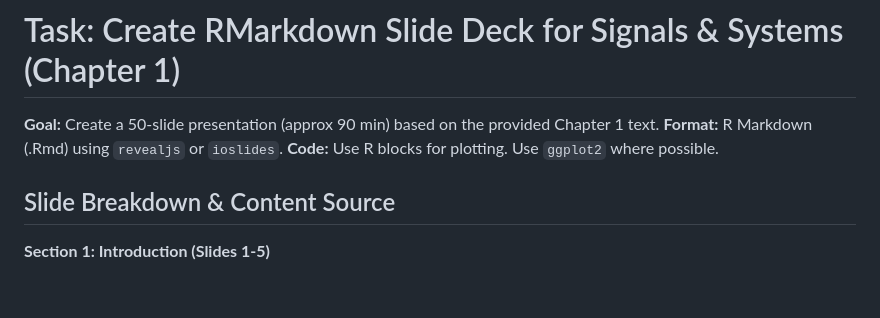
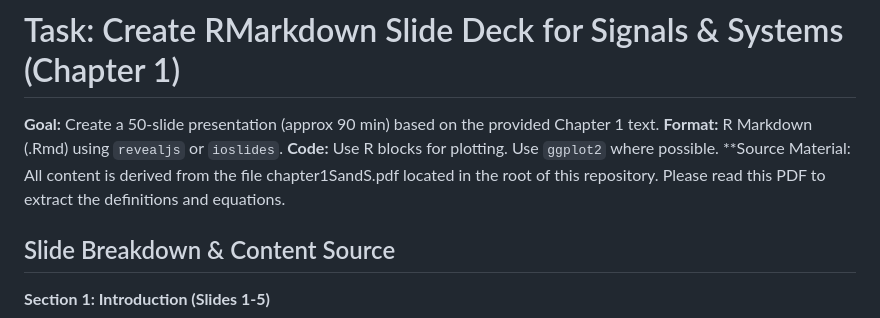
Before and after one commit to spakcjl/IntroductionToMedicalPhysics, a Markdown page: slides_spec.md, the part around the change. GitHub-like rendering; blank space fills up the shorter version.

```diff
--- a/slides_spec.md
+++ b/slides_spec.md
@@ -3,6 +3,7 @@
 **Goal:** Create a 50-slide presentation (approx 90 min) based on the provided Chapter 1 text.
 **Format:** R Markdown (.Rmd) using `revealjs` or `ioslides`.
 **Code:** Use R blocks for plotting. Use `ggplot2` where possible.
+**Source Material: All content is derived from the file chapter1SandS.pdf located in the root of this repository. Please read this PDF to extract the definitions and equations.
 
 ## Slide Breakdown & Content Source
 
```
Also changed, not shown: lecture_content.md (added, +120 -0 lines).
